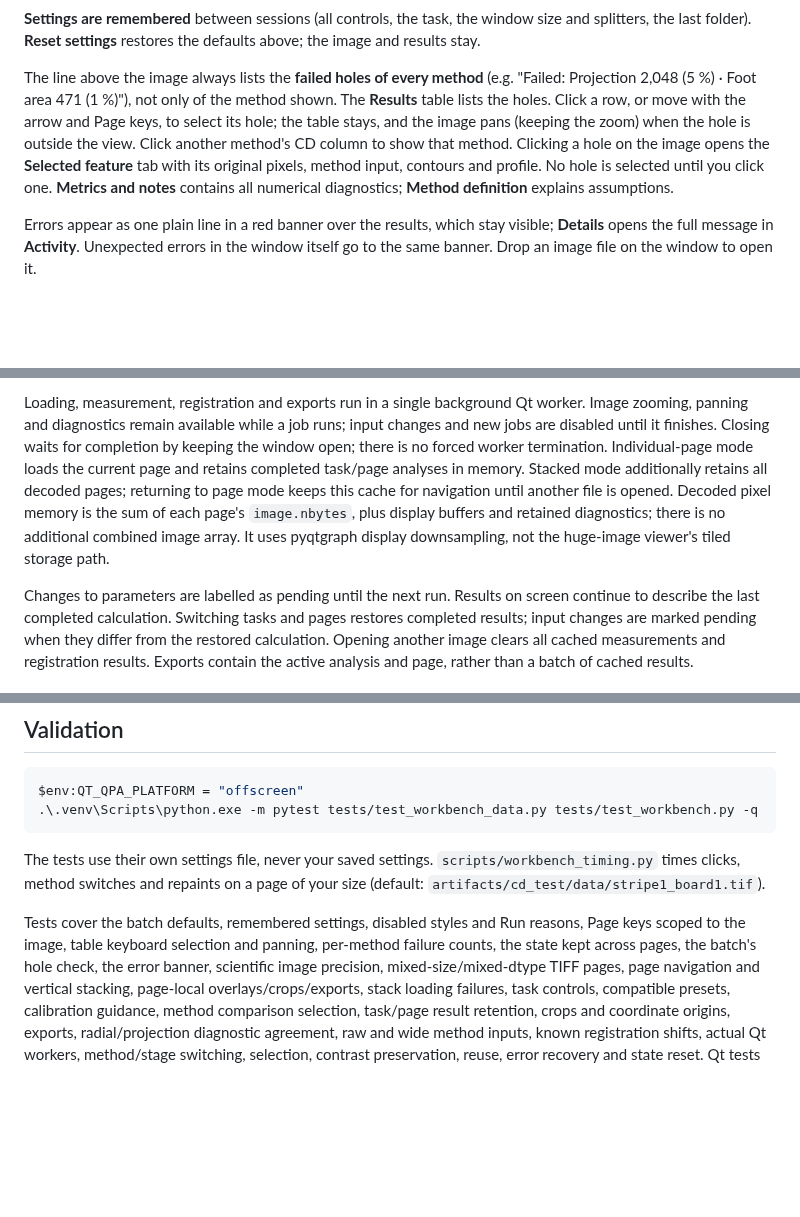
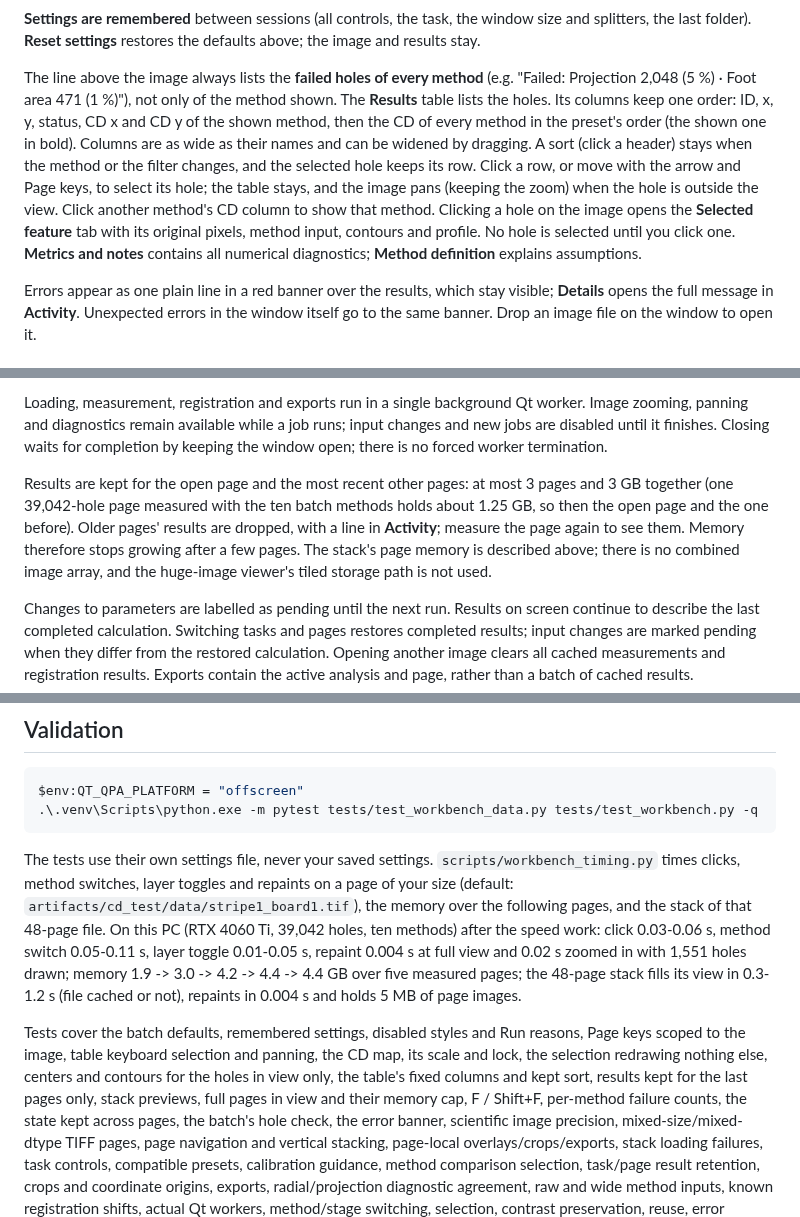
Before and after one commit to ywk3484/ImageProcessor_new, a Markdown page: docs/workbench.md, 3 parts joined by grey strips. GitHub-like rendering; blank space fills up the shorter version.

````diff
--- a/docs/workbench.md
+++ b/docs/workbench.md
@@ -46,13 +46,18 @@ above; the image and results stay.
 
 The line above the image always lists the **failed holes of every method**
 (e.g. "Failed: Projection 2,048 (5 %) · Foot area 471 (1 %)"), not only of the
-method shown. The **Results** table lists the holes. Click a row, or move with
-the arrow and Page keys, to select its hole; the table stays, and the image pans
-(keeping the zoom) when the hole is outside the view. Click another method's CD
-column to show that method. Clicking a hole on the image opens the **Selected
-feature** tab with its original pixels, method input, contours and profile. No
-hole is selected until you click one. **Metrics and notes** contains all
-numerical diagnostics; **Method definition** explains assumptions.
+method shown. The **Results** table lists the holes. Its columns keep one order:
+ID, x, y, status, CD x and CD y of the shown method, then the CD of every method
+in the preset's order (the shown one in bold). Columns are as wide as their
+names and can be widened by dragging. A sort (click a header) stays when the
+method or the filter changes, and the selected hole keeps its row. Click a row,
+or move with the arrow and Page keys, to select its hole; the table stays, and
+the image pans (keeping the zoom) when the hole is outside the view. Click
+another method's CD column to show that method. Clicking a hole on the image
+opens the **Selected feature** tab with its original pixels, method input,
+contours and profile. No hole is selected until you click one. **Metrics and
+notes** contains all numerical diagnostics; **Method definition** explains
+assumptions.
 
 Errors appear as one plain line in a red banner over the results, which stay
 visible; **Details** opens the full message in **Activity**. Unexpected errors in
@@ -240,12 +268,14 @@ Loading, measurement, registration and exports run in a single background Qt
 worker. Image zooming, panning and diagnostics remain available while a job runs;
 input changes and new jobs are disabled until it finishes. Closing waits for
 completion by keeping the window open; there is no forced worker termination.
-Individual-page mode loads the current page and retains completed task/page
-analyses in memory. Stacked mode additionally retains all decoded pages; returning to page mode keeps this
-cache for navigation until another file is opened. Decoded pixel memory is the
-sum of each page's `image.nbytes`, plus display buffers and retained diagnostics;
-there is no additional combined image array. It uses pyqtgraph display
-downsampling, not the huge-image viewer's tiled storage path.
+
+Results are kept for the open page and the most recent other pages: at most 3
+pages and 3 GB together (one 39,042-hole page measured with the ten batch
+methods holds about 1.25 GB, so then the open page and the one before). Older
+pages' results are dropped, with a line in **Activity**; measure the page again
+to see them. Memory therefore stops growing after a few pages. The stack's page
+memory is described above; there is no combined image array, and the
+huge-image viewer's tiled storage path is not used.
 
 Changes to parameters are labelled as pending until the next run. Results on
 screen continue to describe the last completed calculation. Switching tasks and
@@ -274,11 +304,21 @@ $env:QT_QPA_PLATFORM = "offscreen"
 ```
 
 The tests use their own settings file, never your saved settings.
-`scripts/workbench_timing.py` times clicks, method switches and repaints on a
-page of your size (default: `artifacts/cd_test/data/stripe1_board1.tif`).
+`scripts/workbench_timing.py` times clicks, method switches, layer toggles and
+repaints on a page of your size (default: `artifacts/cd_test/data/stripe1_board1.tif`),
+the memory over the following pages, and the stack of that 48-page file.
+On this PC (RTX 4060 Ti, 39,042 holes, ten methods) after the speed work: click
+0.03-0.06 s, method switch 0.05-0.11 s, layer toggle 0.01-0.05 s, repaint 0.004 s
+at full view and 0.02 s zoomed in with 1,551 holes drawn; memory 1.9 -> 3.0 ->
+4.2 -> 4.4 -> 4.4 GB over five measured pages; the 48-page stack fills its view
+in 0.3-1.2 s (file cached or not), repaints in 0.004 s and holds 5 MB of page images.
 
 Tests cover the batch defaults, remembered settings, disabled styles and Run
 reasons, Page keys scoped to the image, table keyboard selection and panning,
+the CD map, its scale and lock, the selection redrawing nothing else, centers
+and contours for the holes in view only, the table's fixed columns and kept
+sort, results kept for the last pages only, stack previews, full pages in view
+and their memory cap, F / Shift+F,
 per-method failure counts, the state kept across pages, the batch's hole check,
 the error banner, scientific image precision, mixed-size/mixed-dtype TIFF pages,
 page navigation and vertical stacking, page-local overlays/crops/exports,
````
Also changed, not shown: other parts of docs/workbench.md (+41 -18 lines), tasks/todo.md (+16 -1 lines), docs/images/workbench.png, docs/images/workbench_stack.png, 6 other files.
